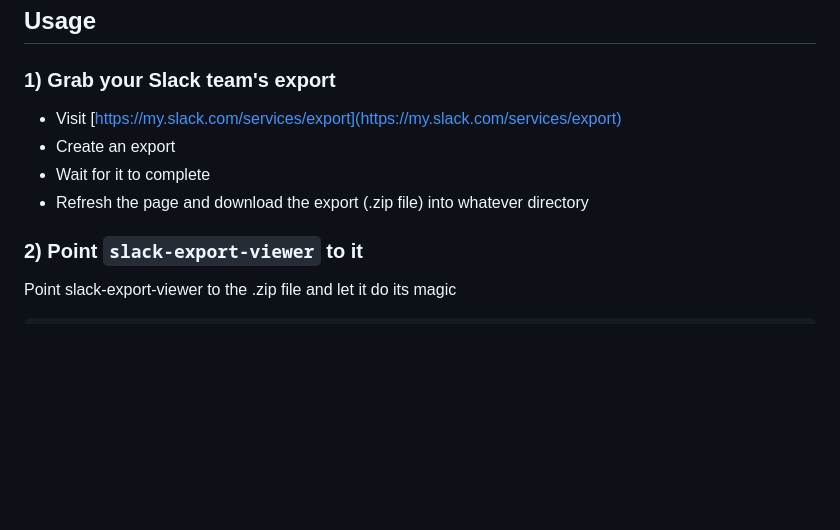
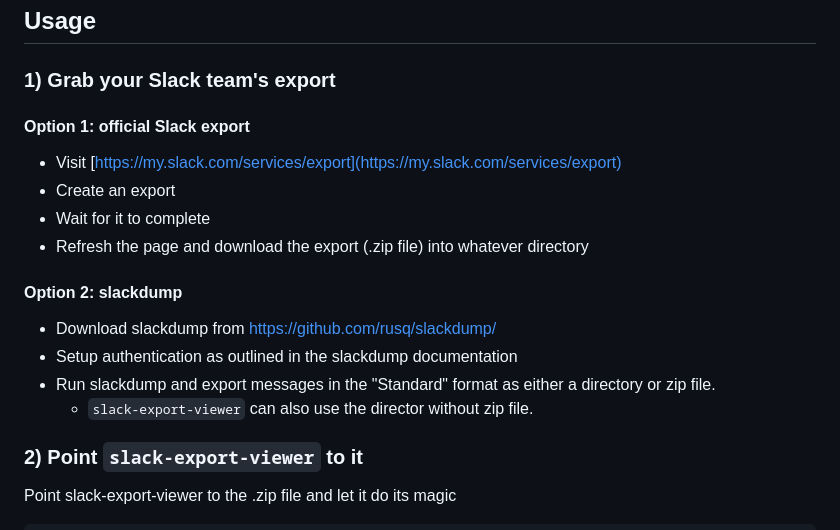
Before and after one commit to hfaran/slack-export-viewer, a Markdown page: README.md, the part around the change. Rendered like a GitHub page; blank space fills up the shorter version.

Commit message:
Document slackdump as alternative input source (#206)

```diff
--- a/README.md
+++ b/README.md
@@ -70,10 +70,17 @@ Options:
 
 ### 1) Grab your Slack team's export
 
+#### Option 1: official Slack export
 * Visit [https://my.slack.com/services/export](https://my.slack.com/services/export)
 * Create an export
 * Wait for it to complete
 * Refresh the page and download the export (.zip file) into whatever directory
+
+#### Option 2: slackdump
+* Download slackdump from https://github.com/rusq/slackdump/
+* Setup authentication as outlined in the slackdump documentation
+* Run slackdump and export messages in the "Standard" format as either a directory or zip file.
+    * `slack-export-viewer` can also use the director without zip file.
 
 ### 2) Point `slack-export-viewer` to it
 
```
